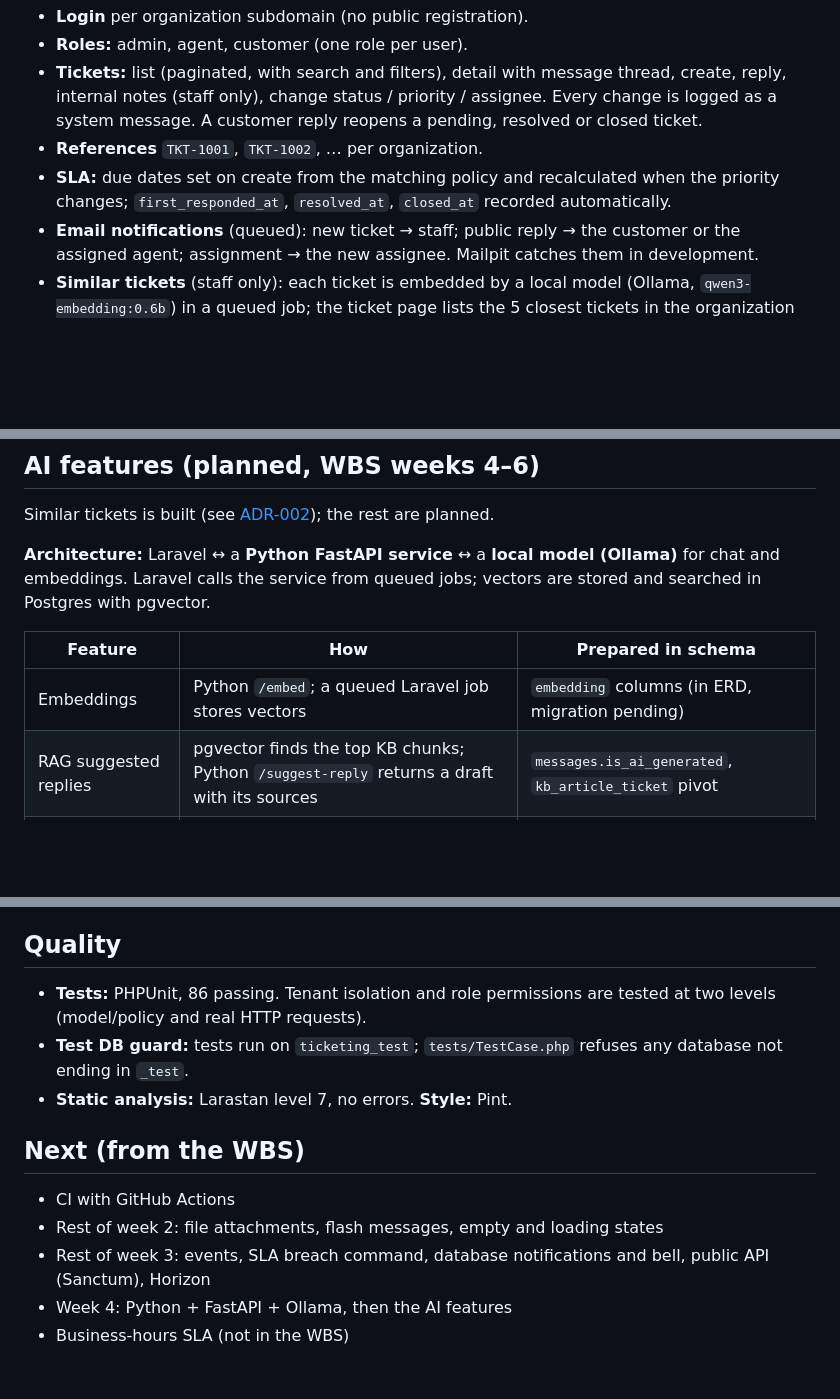
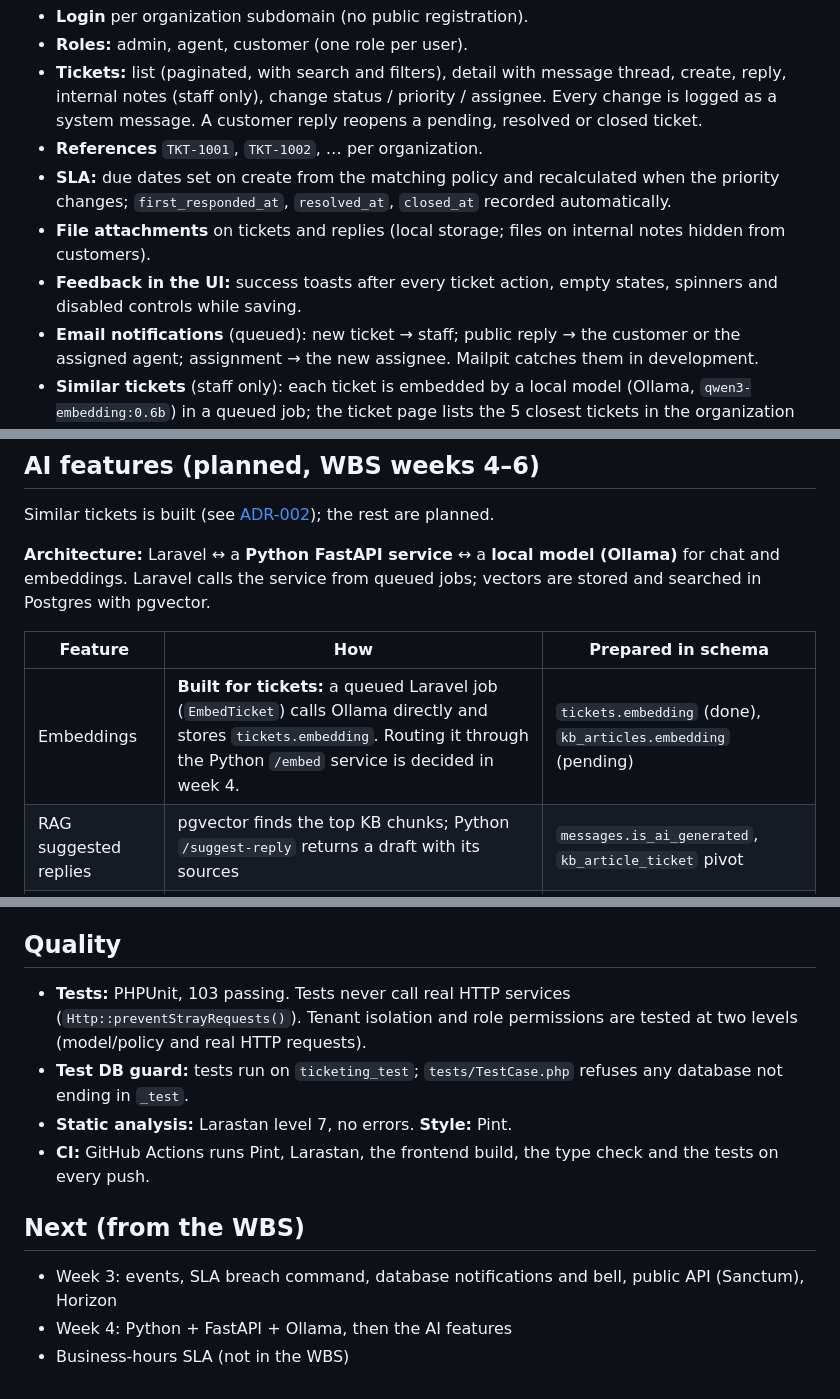
Before and after one commit to rajarizwan2007/ai-support-ticketing-system, a Markdown page: docs/SUMMARY.md, 3 parts joined by grey strips. GitHub-like rendering; blank space fills up the shorter version.

```diff
--- a/docs/SUMMARY.md
+++ b/docs/SUMMARY.md
@@ -20,6 +20,8 @@ A multi-tenant support ticketing app: organizations get their own subdomain, cus
 - **Tickets:** list (paginated, with search and filters), detail with message thread, create, reply, internal notes (staff only), change status / priority / assignee. Every change is logged as a system message. A customer reply reopens a pending, resolved or closed ticket.
 - **References** `TKT-1001`, `TKT-1002`, … per organization.
 - **SLA:** due dates set on create from the matching policy and recalculated when the priority changes; `first_responded_at`, `resolved_at`, `closed_at` recorded automatically.
+- **File attachments** on tickets and replies (local storage; files on internal notes hidden from customers).
+- **Feedback in the UI:** success toasts after every ticket action, empty states, spinners and disabled controls while saving.
 - **Email notifications** (queued): new ticket → staff; public reply → the customer or the assigned agent; assignment → the new assignee. Mailpit catches them in development.
 - **Similar tickets** (staff only): each ticket is embedded by a local model (Ollama, `qwen3-embedding:0.6b`) in a queued job; the ticket page lists the 5 closest tickets in the organization (pgvector, cosine, HNSW index). Free, and ticket text never leaves the server.
 - **Demo data:** two orgs, `acme` and `globex`, with users, tickets and KB articles.
@@ -36,7 +38,7 @@ Similar tickets is built (see [ADR-002](adr/0002-ai-providers.md)); the rest are
 
 | Feature | How | Prepared in schema |
 |---|---|---|
-| Embeddings | Python `/embed`; a queued Laravel job stores vectors | `embedding` columns (in ERD, migration pending) |
+| Embeddings | **Built for tickets:** a queued Laravel job (`EmbedTicket`) calls Ollama directly and stores `tickets.embedding`. Routing it through the Python `/embed` service is decided in week 4. | `tickets.embedding` (done), `kb_articles.embedding` (pending) |
 | RAG suggested replies | pgvector finds the top KB chunks; Python `/suggest-reply` returns a draft with its sources | `messages.is_ai_generated`, `kb_article_ticket` pivot |
 | Auto-triage | Python `/triage` returns category, priority, confidence (JSON); runs on ticket created | `category_id`, `priority` |
 | Summary, sentiment | Not in the WBS yet | `tickets.ai_summary`, `tickets.ai_sentiment` |
@@ -72,14 +74,13 @@ Similar tickets is built (see [ADR-002](adr/0002-ai-providers.md)); the rest are
 
 ## Quality
 
-- **Tests:** PHPUnit, 86 passing. Tenant isolation and role permissions are tested at two levels (model/policy and real HTTP requests).
+- **Tests:** PHPUnit, 103 passing. Tests never call real HTTP services (`Http::preventStrayRequests()`). Tenant isolation and role permissions are tested at two levels (model/policy and real HTTP requests).
 - **Test DB guard:** tests run on `ticketing_test`; `tests/TestCase.php` refuses any database not ending in `_test`.
 - **Static analysis:** Larastan level 7, no errors. **Style:** Pint.
+- **CI:** GitHub Actions runs Pint, Larastan, the frontend build, the type check and the tests on every push.
 
 ## Next (from the WBS)
 
-- CI with GitHub Actions
-- Rest of week 2: file attachments, flash messages, empty and loading states
-- Rest of week 3: events, SLA breach command, database notifications and bell, public API (Sanctum), Horizon
+- Week 3: events, SLA breach command, database notifications and bell, public API (Sanctum), Horizon
 - Week 4: Python + FastAPI + Ollama, then the AI features
 - Business-hours SLA (not in the WBS)
```
Also changed, not shown: DEVLOG.md (+20 -0 lines).
